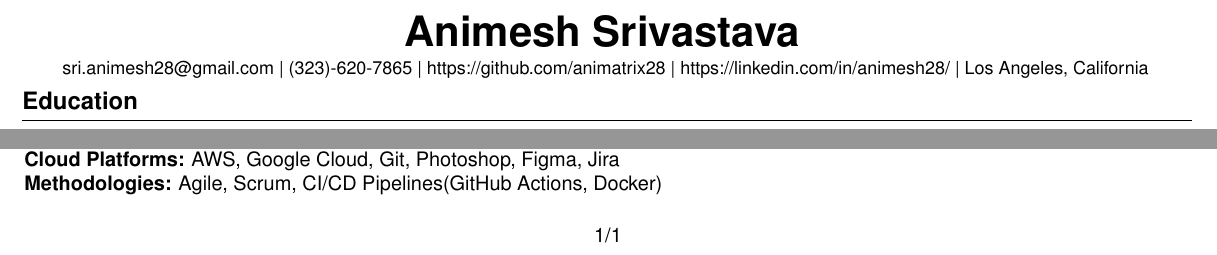
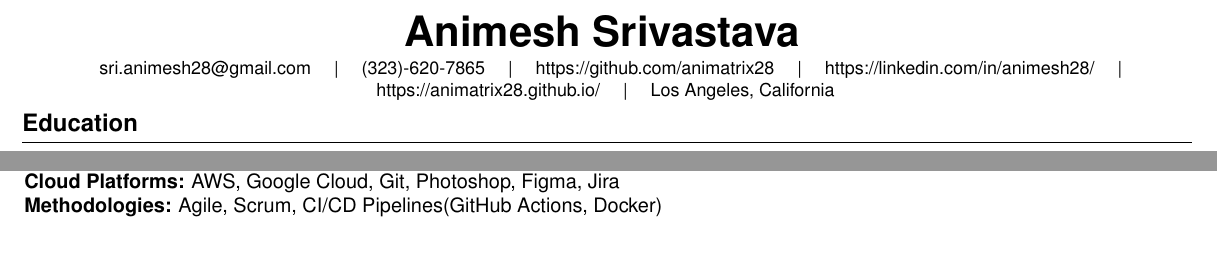
Before and after one commit to animatrix28/Resume-Latex, a LaTeX CV (AnimeshResume.tex): two parts of the page, joined at a grey line, cut so that both start at the same text. Compiled offline with pdfLaTeX.

Commit message:
Added portfolio link in resume

```diff
--- a/AnimeshResume.tex
+++ b/AnimeshResume.tex
@@ -126,17 +126,37 @@
 \end{header}
 \vspace{3 pt}
 
+% \begin{onecolentry}
+
+%     \centering
+%     \small
+%     \href{mailto:sri.animesh28@gmail.com}{sri.animesh28@gmail.com} |
+%     \href{tel:+1-323-620-7865}{(323)-620-7865} |
+%     \href{https://github.com/animatrix28}{https://github.com/animatrix28} |
+%     \href{https://www.linkedin.com/in/animesh28/}{https://linkedin.com/in/animesh28/} |
+%     Los Angeles, California
+% \end{onecolentry}
 \begin{onecolentry}
-
     \centering
     \small
-    \href{mailto:sri.animesh28@gmail.com}{sri.animesh28@gmail.com} |
-    \href{tel:+1-323-620-7865}{(323)-620-7865} |
-    \href{https://github.com/animatrix28}{https://github.com/animatrix28} |
-    \href{https://www.linkedin.com/in/animesh28/}{https://linkedin.com/in/animesh28/} |
+    \href{mailto:sri.animesh28@gmail.com}{sri.animesh28@gmail.com} \quad | \quad
+    \href{tel:+1-323-620-7865}{(323)-620-7865} \quad | \quad
+    \href{https://github.com/animatrix28}{https://github.com/animatrix28} \quad | \quad
+    \href{https://www.linkedin.com/in/animesh28/}{https://linkedin.com/in/animesh28/} \quad | \quad
+    \href{https://animatrix28.github.io/}{https://animatrix28.github.io/} \quad | \quad
     Los Angeles, California
 \end{onecolentry}
 
+% \begin{onecolentry}
+%     \centering
+%     \small
+%     \href{mailto:sri.animesh28@gmail.com}{sri.animesh28@gmail.com} |
+%     \href{tel:+1-323-620-7865}{(323)-620-7865} |
+%     \href{https://github.com/animatrix28}{https://github.com/animatrix28} |
+%     \href{https://www.linkedin.com/in/animesh28/}{https://linkedin.com/in/animesh28/} |
+%     \href{https://animesh.dev}{https://animatrix28.github.io/} |
+%     Los Angeles, California
+% \end{onecolentry}
 
 \vspace{-2 pt}
 
@@ -318,10 +338,10 @@
 \end{onecolentry}
 
 % Footer Section
-\vspace{0.5 cm}
-\begin{onecolentry}
-    \centering
-    {1/1}
-\end{onecolentry}
+% \vspace{0.5 cm}
+% \begin{onecolentry}
+%     \centering
+%     {1/1}
+% \end{onecolentry}
 
 \end{document}
```
Also changed, not shown: AnimeshResume.pdf.
